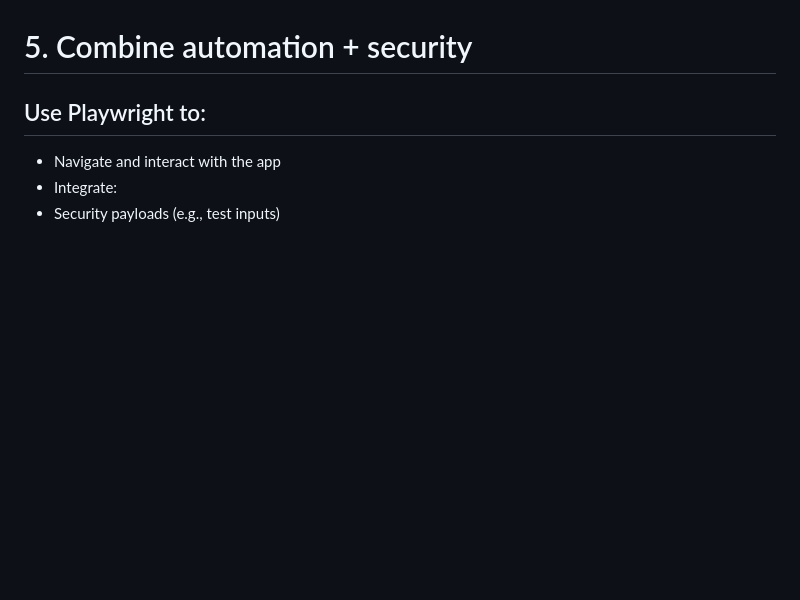
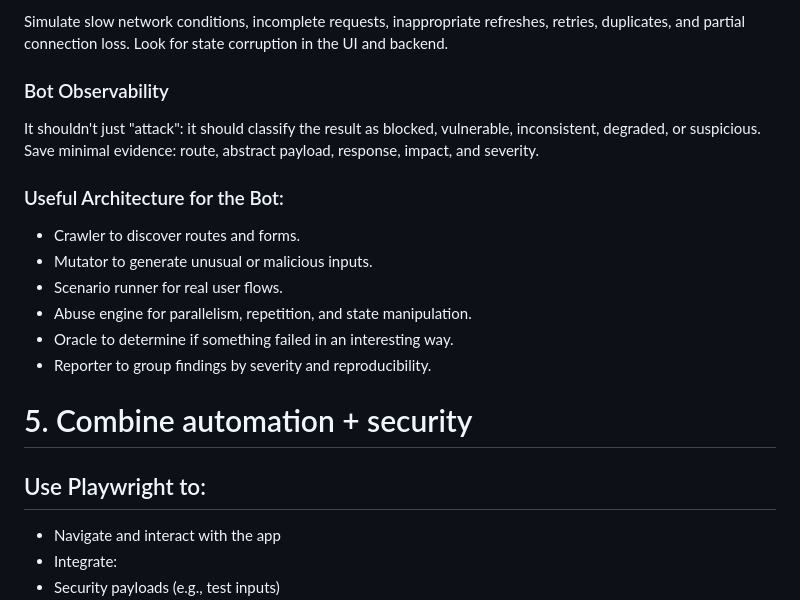
Before and after one commit to Univers42/monkey-bot, a Markdown page: README.md, the part around one of its changes. GitHub-like rendering; blank space fills up the shorter version.

Commit message:
added ideas to readme

```diff
--- a/README.md
+++ b/README.md
@@ -143,3 +207,19 @@ To add a new bot:
+Simulate slow network conditions, incomplete requests, inappropriate refreshes, retries, duplicates, and partial connection loss.
+Look for state corruption in the UI and backend.
+### Bot Observability
+
+It shouldn't just "attack": it should classify the result as blocked, vulnerable, inconsistent, degraded, or suspicious.
+Save minimal evidence: route, abstract payload, response, impact, and severity.
+
+### Useful Architecture for the Bot:
+
+- Crawler to discover routes and forms.
+- Mutator to generate unusual or malicious inputs.
+- Scenario runner for real user flows.
+- Abuse engine for parallelism, repetition, and state manipulation.
+- Oracle to determine if something failed in an interesting way.
+- Reporter to group findings by severity and reproducibility.
+
 
 # 5. Combine automation + security
 ## Use Playwright to:
```
Also changed, not shown: other parts of README.md (+64 -0 lines).
